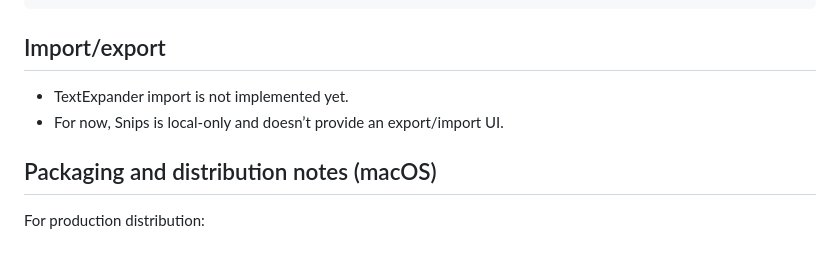
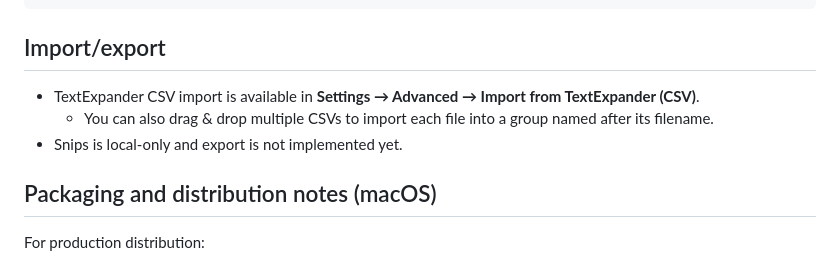
Before and after one commit to robertdevore/snips, a Markdown page: README.md, the part around the change. Drawn GitHub-style.

Commit message:
docs: add TextExpander CSV import notes

```diff
--- a/README.md
+++ b/README.md
@@ -150,8 +150,9 @@ rm -rf "$HOME/Library/Application Support/Snips"
 
 ## Import/export
 
-- TextExpander import is not implemented yet.
-- For now, Snips is local-only and doesn’t provide an export/import UI.
+- TextExpander CSV import is available in **Settings → Advanced → Import from TextExpander (CSV)**.
+  - You can also drag & drop multiple CSVs to import each file into a group named after its filename.
+- Snips is local-only and export is not implemented yet.
 
 ## Packaging and distribution notes (macOS)
 
```
